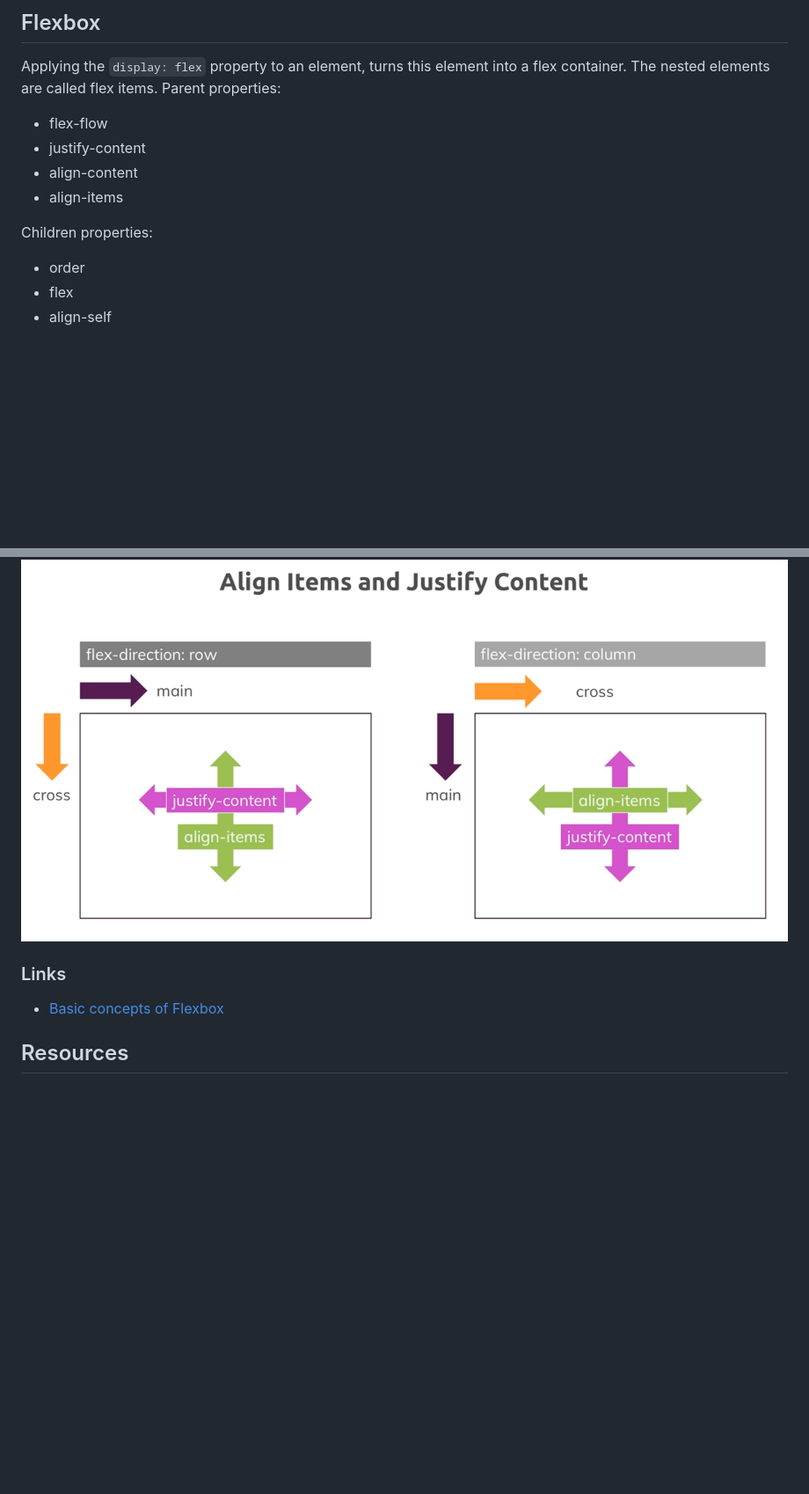
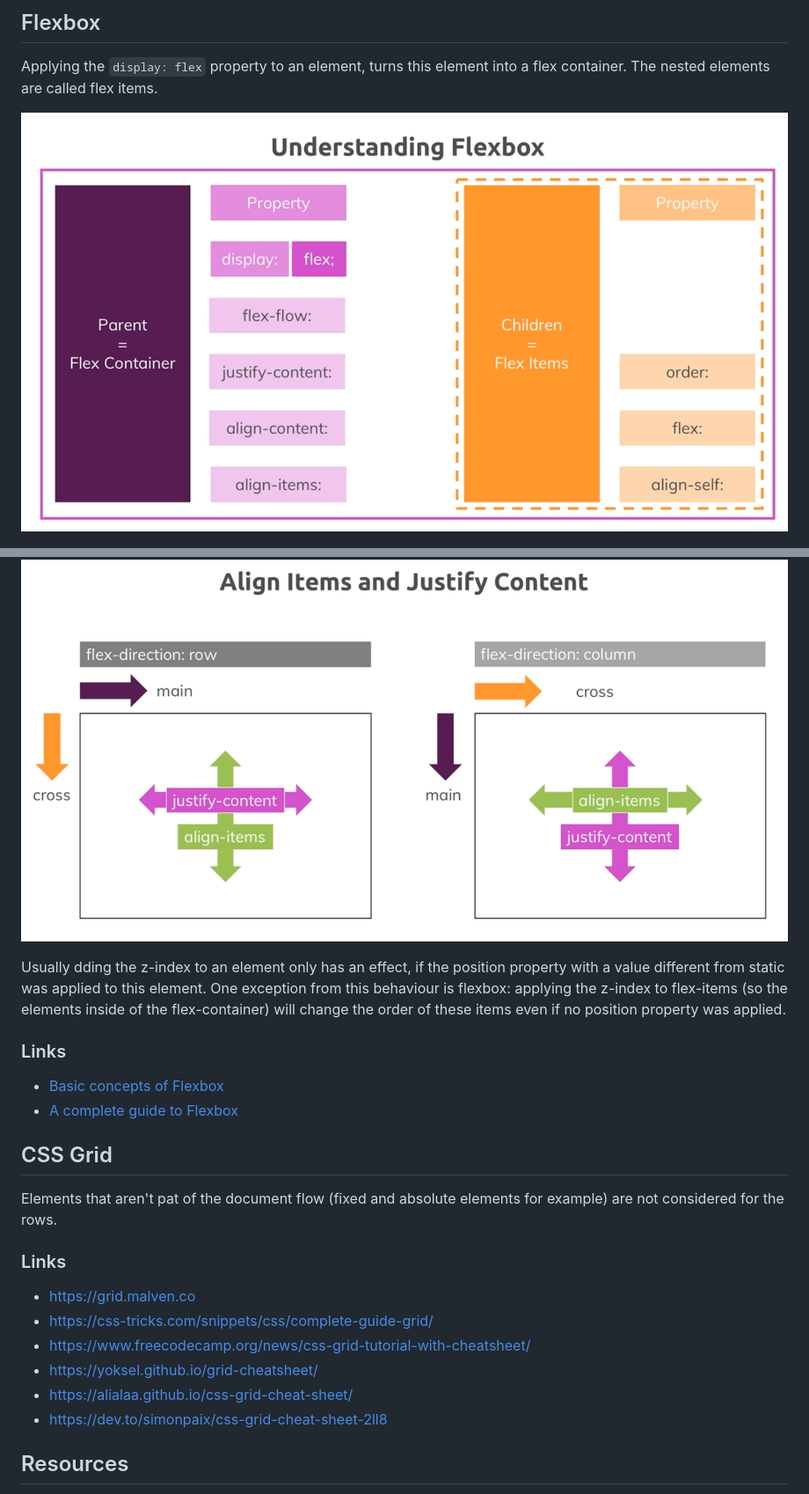
Before and after one commit to chrisvoo/css_notes, a Markdown page: README.md, 2 parts joined by grey strips. Shown: that part at 88% size. Drawn GitHub-style; pictures changed too: assets/flex2.png (added); blank space fills up the shorter version.

Commit message:
grid

```diff
--- a/README.md
+++ b/README.md
@@ -135,22 +135,31 @@ Google Web Fonts tag now uses `rel="preconnect"`. This will speed up DNS and the
 
 ## Flexbox
 Applying the `display: flex` property to an element, turns this element into a flex container. The nested elements are called flex items.
-Parent properties:
-* flex-flow
-* justify-content
-* align-content
-* align-items
 
-Children properties:
-* order
-* flex
-* align-self
+![Flex properties](./assets/flex2.png "Flex propertie")
 
 ![Align items and justify content](./assets/flexbox1.png "Align items and justify content")
+
+Usually dding the z-index to an element only has an effect, if the position property with a value different from static was applied to this element. One exception from this behaviour is flexbox: applying the z-index to flex-items (so the elements inside of the flex-container) will change the order of these items even if no position property was applied.
 
 ### Links
 
 * [Basic concepts of Flexbox](https://developer.mozilla.org/en-US/docs/Web/CSS/CSS_Flexible_Box_Layout/Basic_Concepts_of_Flexbox)
+* [A complete guide to Flexbox](https://css-tricks.com/snippets/css/a-guide-to-flexbox/)
+
+## CSS Grid
+
+Elements that aren't pat of the document flow (fixed and absolute elements for example) are not considered for the rows.
+
+### Links
+
+* https://grid.malven.co
+* https://css-tricks.com/snippets/css/complete-guide-grid/
+* https://www.freecodecamp.org/news/css-grid-tutorial-with-cheatsheet/
+* https://yoksel.github.io/grid-cheatsheet/
+* https://alialaa.github.io/css-grid-cheat-sheet/
+* https://dev.to/simonpaix/css-grid-cheat-sheet-2ll8
+
 
 
 ## Resources
```
Also changed, not shown: 9 other files.
